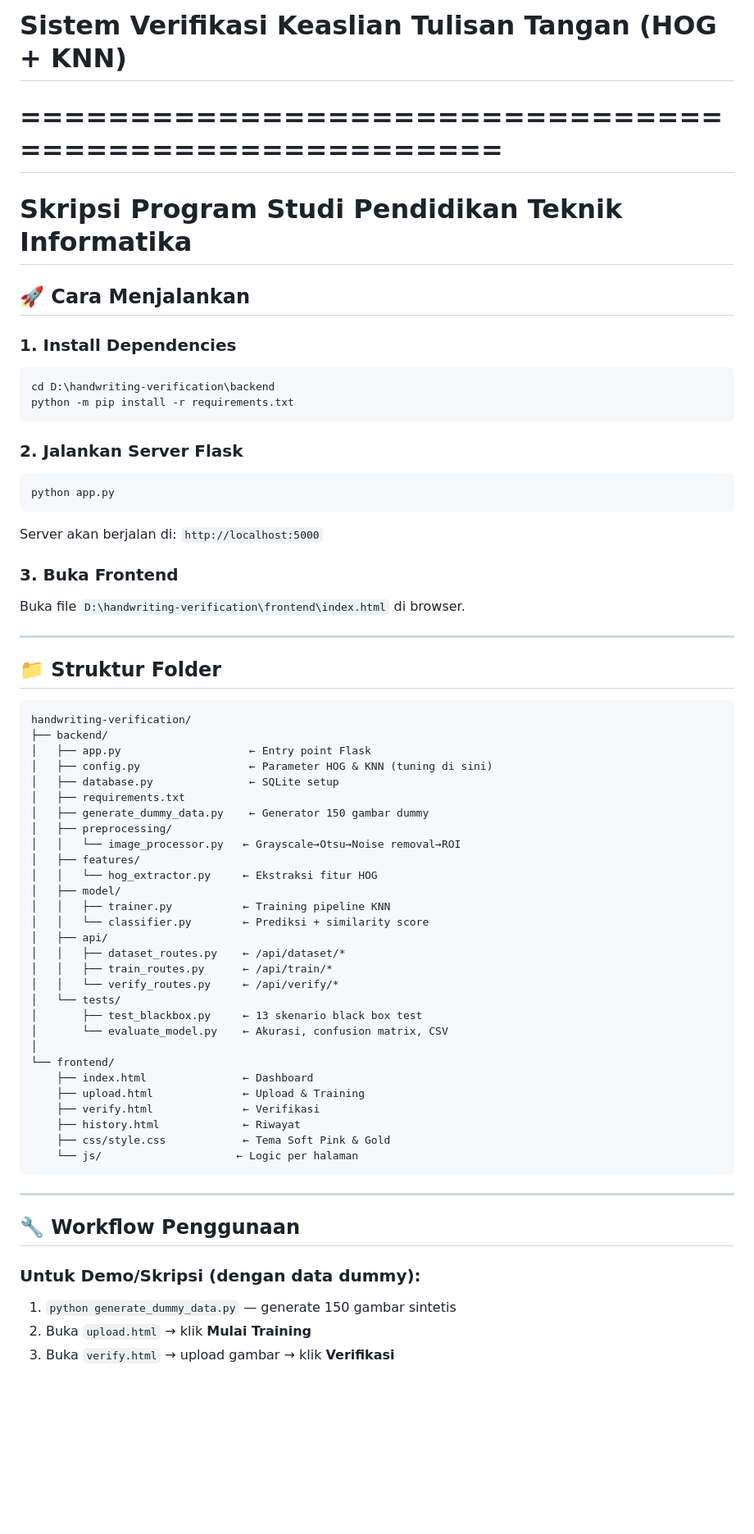
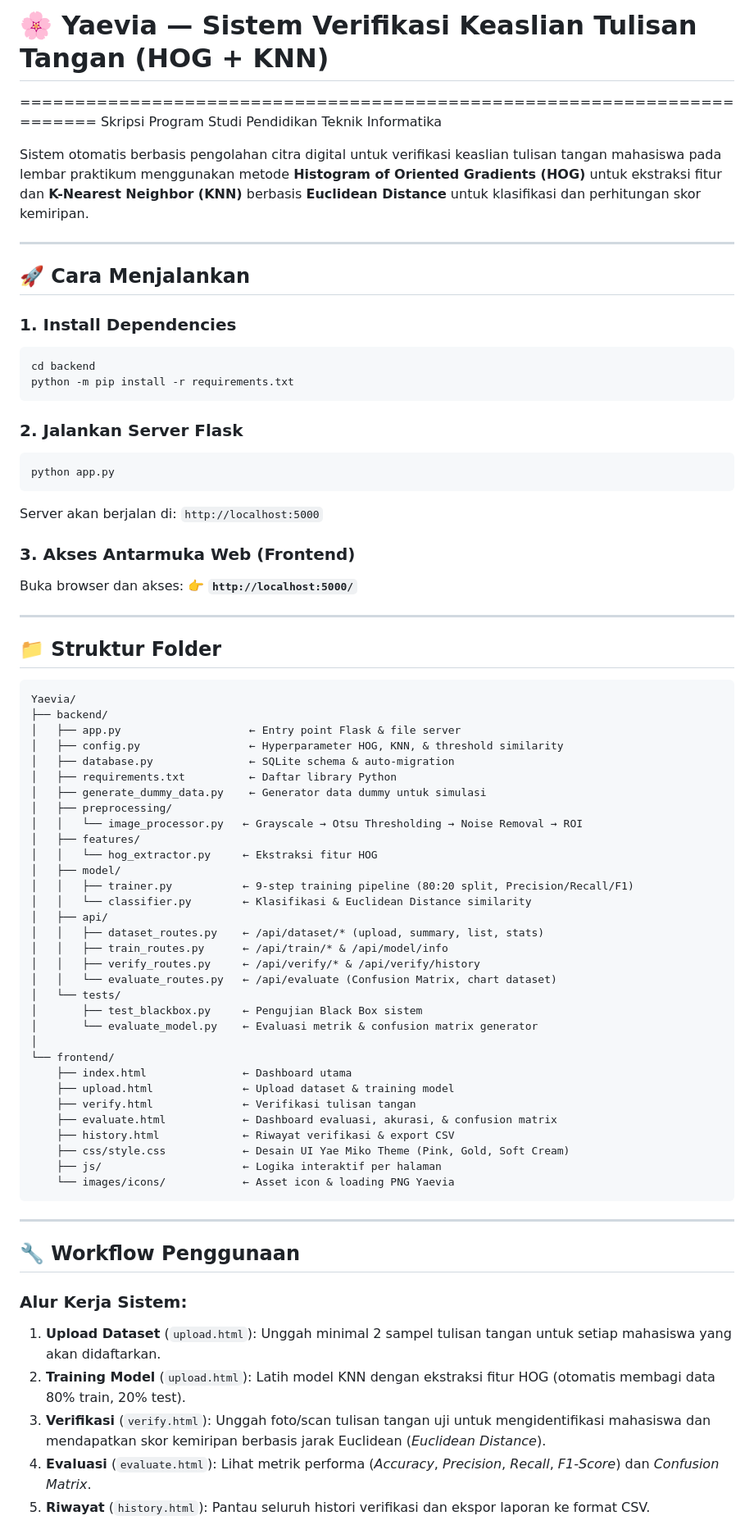
Before and after one commit to ScarletMirae/Yaevia, a Markdown page: README.md, the part around one of its changes. Shown at 82% size. Rendered like a GitHub page; blank space fills up the shorter version.

````diff
--- a/README.md
+++ b/README.md
@@ -1,12 +1,16 @@
-# Sistem Verifikasi Keaslian Tulisan Tangan (HOG + KNN)
-# ======================================================
-# Skripsi Program Studi Pendidikan Teknik Informatika
+# 🌸 Yaevia — Sistem Verifikasi Keaslian Tulisan Tangan (HOG + KNN)
+========================================================================
+Skripsi Program Studi Pendidikan Teknik Informatika
+
+Sistem otomatis berbasis pengolahan citra digital untuk verifikasi keaslian tulisan tangan mahasiswa pada lembar praktikum menggunakan metode **Histogram of Oriented Gradients (HOG)** untuk ekstraksi fitur dan **K-Nearest Neighbor (KNN)** berbasis **Euclidean Distance** untuk klasifikasi dan perhitungan skor kemiripan.
+
+---
 
 ## 🚀 Cara Menjalankan
 
 ### 1. Install Dependencies
 ```bash
-cd D:\handwriting-verification\backend
+cd backend
 python -m pip install -r requirements.txt
 ```
 
@@ -16,50 +20,56 @@ python app.py
 ```
 Server akan berjalan di: `http://localhost:5000`
 
-### 3. Buka Frontend
-Buka file `D:\handwriting-verification\frontend\index.html` di browser.
+### 3. Akses Antarmuka Web (Frontend)
+Buka browser dan akses:
+👉 **`http://localhost:5000/`**
 
 ---
 
 ## 📁 Struktur Folder
 ```
-handwriting-verification/
+Yaevia/
 ├── backend/
-│   ├── app.py                    ← Entry point Flask
-│   ├── config.py                 ← Parameter HOG & KNN (tuning di sini)
-│   ├── database.py               ← SQLite setup
-│   ├── requirements.txt
-│   ├── generate_dummy_data.py    ← Generator 150 gambar dummy
+│   ├── app.py                    ← Entry point Flask & file server
+│   ├── config.py                 ← Hyperparameter HOG, KNN, & threshold similarity
+│   ├── database.py               ← SQLite schema & auto-migration
+│   ├── requirements.txt          ← Daftar library Python
+│   ├── generate_dummy_data.py    ← Generator data dummy untuk simulasi
 │   ├── preprocessing/
-│   │   └── image_processor.py   ← Grayscale→Otsu→Noise removal→ROI
+│   │   └── image_processor.py   ← Grayscale → Otsu Thresholding → Noise Removal → ROI
 │   ├── features/
 │   │   └── hog_extractor.py     ← Ekstraksi fitur HOG
 │   ├── model/
-│   │   ├── trainer.py           ← Training pipeline KNN
-│   │   └── classifier.py        ← Prediksi + similarity score
+│   │   ├── trainer.py           ← 9-step training pipeline (80:20 split, Precision/Recall/F1)
+│   │   └── classifier.py        ← Klasifikasi & Euclidean Distance similarity
 │   ├── api/
-│   │   ├── dataset_routes.py    ← /api/dataset/*
-│   │   ├── train_routes.py      ← /api/train/*
-│   │   └── verify_routes.py     ← /api/verify/*
+│   │   ├── dataset_routes.py    ← /api/dataset/* (upload, summary, list, stats)
+│   │   ├── train_routes.py      ← /api/train/* & /api/model/info
+│   │   ├── verify_routes.py     ← /api/verify/* & /api/verify/history
+│   │   └── evaluate_routes.py   ← /api/evaluate (Confusion Matrix, chart dataset)
 │   └── tests/
-│       ├── test_blackbox.py     ← 13 skenario black box test
-│       └── evaluate_model.py    ← Akurasi, confusion matrix, CSV
+│       ├── test_blackbox.py     ← Pengujian Black Box sistem
+│       └── evaluate_model.py    ← Evaluasi metrik & confusion matrix generator
 │
 └── frontend/
-    ├── index.html               ← Dashboard
-    ├── upload.html              ← Upload & Training
-    ├── verify.html              ← Verifikasi
-    ├── history.html             ← Riwayat
-    ├── css/style.css            ← Tema Soft Pink & Gold
-    └── js/                     ← Logic per halaman
+    ├── index.html               ← Dashboard utama
+    ├── upload.html              ← Upload dataset & training model
+    ├── verify.html              ← Verifikasi tulisan tangan
+    ├── evaluate.html            ← Dashboard evaluasi, akurasi, & confusion matrix
+    ├── history.html             ← Riwayat verifikasi & export CSV
+    ├── css/style.css            ← Desain UI Yae Miko Theme (Pink, Gold, Soft Cream)
+    ├── js/                      ← Logika interaktif per halaman
+    └── images/icons/            ← Asset icon & loading PNG Yaevia
 ```
 
 ---
 
 ## 🔧 Workflow Penggunaan
 
-### Untuk Demo/Skripsi (dengan data dummy):
-1. `python generate_dummy_data.py` — generate 150 gambar sintetis
-2. Buka `upload.html` → klik **Mulai Training**
-3. Buka `verify.html` → upload gambar → klik **Verifikasi**
+### Alur Kerja Sistem:
+1. **Upload Dataset** (`upload.html`): Unggah minimal 2 sampel tulisan tangan untuk setiap mahasiswa yang akan didaftarkan.
+2. **Training Model** (`upload.html`): Latih model KNN dengan ekstraksi fitur HOG (otomatis membagi data 80% train, 20% test).
+3. **Verifikasi** (`verify.html`): Unggah foto/scan tulisan tangan uji untuk mengidentifikasi mahasiswa dan mendapatkan skor kemiripan berbasis jarak Euclidean (*Euclidean Distance*).
+4. **Evaluasi** (`evaluate.html`): Lihat metrik performa (*Accuracy*, *Precision*, *Recall*, *F1-Score*) dan *Confusion Matrix*.
+5. **Riwayat** (`history.html`): Pantau seluruh histori verifikasi dan ekspor laporan ke format CSV.
 
````
Also changed, not shown: other parts of README.md (+51 -33 lines).
